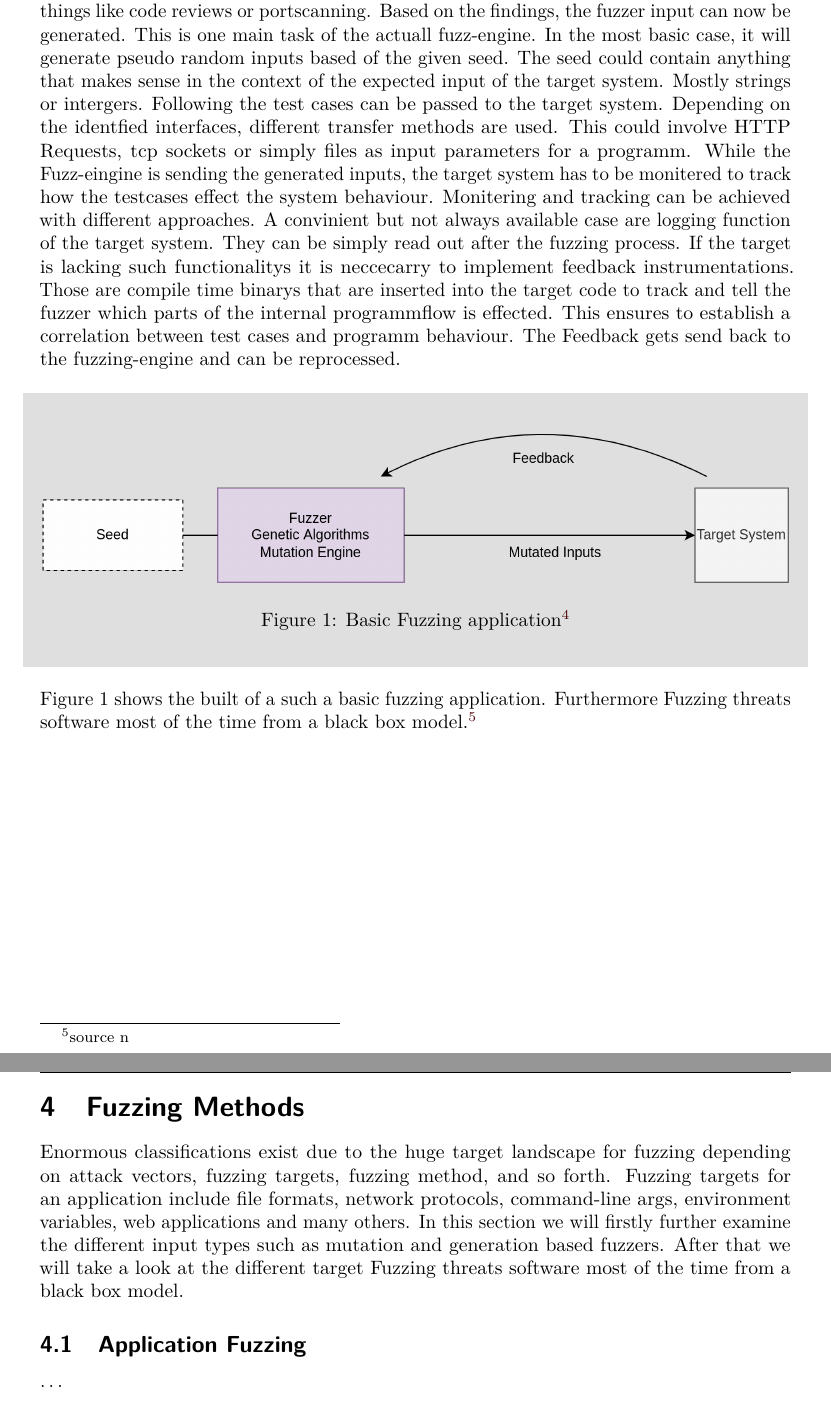
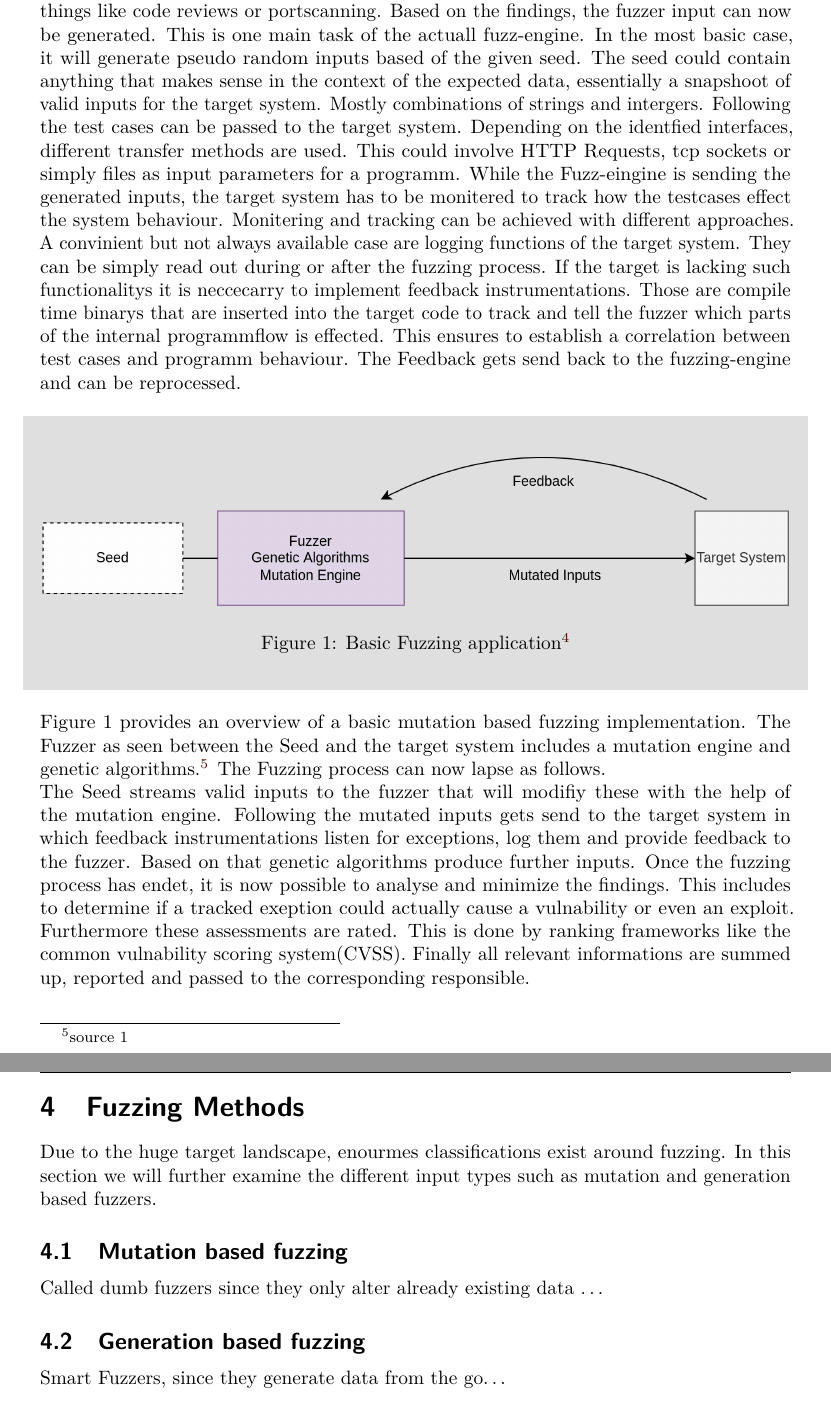
Before and after one commit to mauriceKalevra/Fuzzing-methods, a LaTeX document (iacrtrans-master/template.tex): two parts of pages 3 and 4 of 4 before the commit and two parts of pages 3 and 4 of 6 after it, joined at a grey line, cut so that both start at the same text. Compiled offline with pdfLaTeX.

Commit message:
fuzzing methods

```diff
--- a/iacrtrans-master/template.tex
+++ b/iacrtrans-master/template.tex
@@ -65,7 +65,7 @@ Generally a distinction can be made on how fuzzing is executed on a specific int
 In addition more distinction can be made on how the fuzzing inputs or test cases are generated. There are two approaches. Mutation based Fuzzers alter existing data samples to create new test cases. Generation-Based Fuzzers define new data based on the expected input of the target specification. Both methods have pro and cons and will be covered in more details later on.
 \newpage
 \section{Functionality}
-This section will provide a perspective on the basic concept of Fuzzing. Regardless of the specific implementation, the core process of all fuzzers remains the same. First the target interface has to be identfied. Relevant are all interfaces that allow external data input. This ranges from network sockets, user-input on a website to linux binarys et cetera. Specifally interesting are interfaces that are reachable by unpriviliged users. The act of finding those target interfaces highly depends on the tested application and could include things like code reviews or portscanning. Based on the findings, the fuzzer input can now be generated. This is one main task of the actuall fuzz-engine. In the most basic case, it will generate pseudo random inputs based of the given seed. The seed could contain anything that makes sense in the context of the expected input of the target system. Mostly strings or intergers. Following the test cases can be passed to the  target system. Depending on the identfied interfaces, different transfer methods are used. This could involve HTTP Requests, tcp sockets or simply files as input parameters for a programm. While the Fuzz-eingine is sending the generated inputs, the target system has to be monitered to track how the testcases effect the system behaviour. Monitering and tracking can be achieved with different approaches. A convinient but not always available case are logging function of the target system. They can be simply read out after the fuzzing process. If the target is lacking such functionalitys it is neccecarry to implement feedback instrumentations. Those are compile time binarys that are inserted into the target code to track and tell the fuzzer which parts of the internal programmflow is effected. This ensures to establish a correlation between test cases and programm behaviour. The Feedback gets send back to the fuzzing-engine and can be reprocessed.
+This section will provide a perspective on the basic concept of Fuzzing. Regardless of the specific implementation, the core process of all fuzzers remains the same. First the target interface has to be identfied. Relevant are all interfaces that allow external data input. This ranges from network sockets, user-input on a website to linux binarys et cetera. Specifally interesting are interfaces that are reachable by unpriviliged users. The act of finding those target interfaces highly depends on the tested application and could include things like code reviews or portscanning. Based on the findings, the fuzzer input can now be generated. This is one main task of the actuall fuzz-engine. In the most basic case, it will generate pseudo random inputs based of the given seed. The seed could contain anything that makes sense in the context of the expected data, essentially a snapshoot of valid inputs for the target system. Mostly combinations of strings and intergers. Following the test cases can be passed to the  target system. Depending on the identfied interfaces, different transfer methods are used. This could involve HTTP Requests, tcp sockets or simply files as input parameters for a programm. While the Fuzz-eingine is sending the generated inputs, the target system has to be monitered to track how the testcases effect the system behaviour. Monitering and tracking can be achieved with different approaches. A convinient but not always available case are logging functions of the target system. They can be simply read out during or after the fuzzing process. If the target is lacking such functionalitys it is neccecarry to implement feedback instrumentations. Those are compile time binarys that are inserted into the target code to track and tell the fuzzer which parts of the internal programmflow is effected. This ensures to establish a correlation between test cases and programm behaviour. The Feedback gets send back to the fuzzing-engine and can be reprocessed.
 \begin{shaded}
 
 \begin{center}
@@ -76,17 +76,21 @@ This section will provide a perspective on the basic concept of Fuzzing. Regardl
  Figure 1: Basic Fuzzing application\footnote{source n}
 \end{center}
 \end{shaded}
-\noindent Figure 1 shows the built of a such a basic fuzzing application.
-Furthermore Fuzzing threats software most of the time from a black box model.\footnote{source n}
+\noindent Figure 1 provides an overview of a basic mutation based fuzzing implementation. The Fuzzer as seen between the Seed and the target system includes a mutation engine and genetic algorithms.\footnote{source 1} The Fuzzing process can now lapse as follows.\\
+The Seed streams valid inputs to the fuzzer that will modifiy these with the help of the mutation engine. Following the mutated inputs gets send to the target system in which feedback instrumentations listen for exceptions, log them and provide feedback to the fuzzer. Based on that genetic algorithms produce further inputs. Once the fuzzing process has endet, it is now possible to analyse and minimize the findings. This includes to determine if a tracked exeption could actually cause a vulnability or even an exploit. Furthermore these assessments are rated. This is done by ranking frameworks like the common vulnability scoring system(CVSS). Finally all relevant informations are summed up, reported and passed to the corresponding responsible.
+
 
 
 \newpage
 \section{Fuzzing Methods}
-Enormous classifications exist due to the huge target landscape for fuzzing depending on attack vectors, fuzzing targets, fuzzing method, and so forth. Fuzzing targets for an application include file formats, network protocols, command-line args, environment variables, web applications and many others. In this section we will firstly  further examine the different input types such as mutation and generation based fuzzers. After that we will take a look at the different target
-Fuzzing threats software most of the time from a black box model.
+Due to the huge target landscape, enourmes classifications exist around fuzzing. In this section we will further examine the different input types such as mutation and generation based fuzzers.
+\subsection{Mutation based fuzzing}
+Called dumb fuzzers since they only alter already existing data \dots
+\subsection{Generation based fuzzing}
+Smart Fuzzers, since they generate data from the go\dots
+\newpage
+\subsection{Application Fuzzing}
 
-\subsection{Application Fuzzing}
-\dots
 \subsection{Protocoll Fuzzing}
 \subsection{File format Fuzzing}
 \subsection{Network Fuzzing}
```
Also changed, not shown: iacrtrans-master/template.tex (3 more changed lines).
